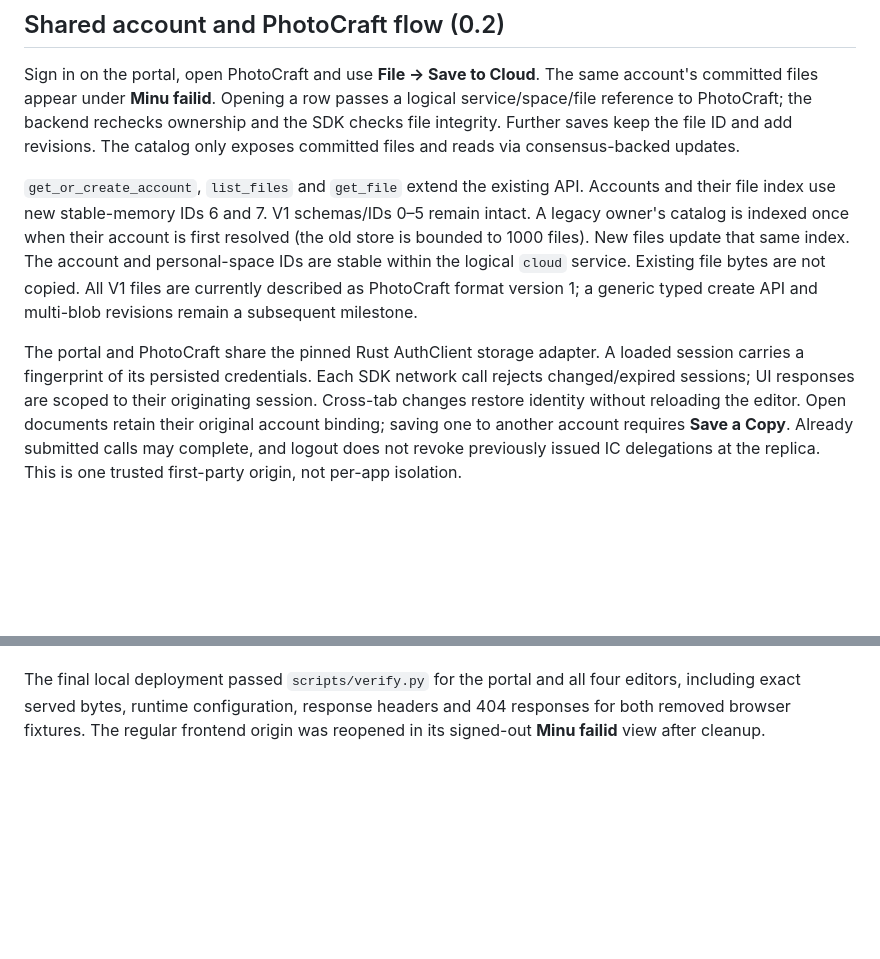
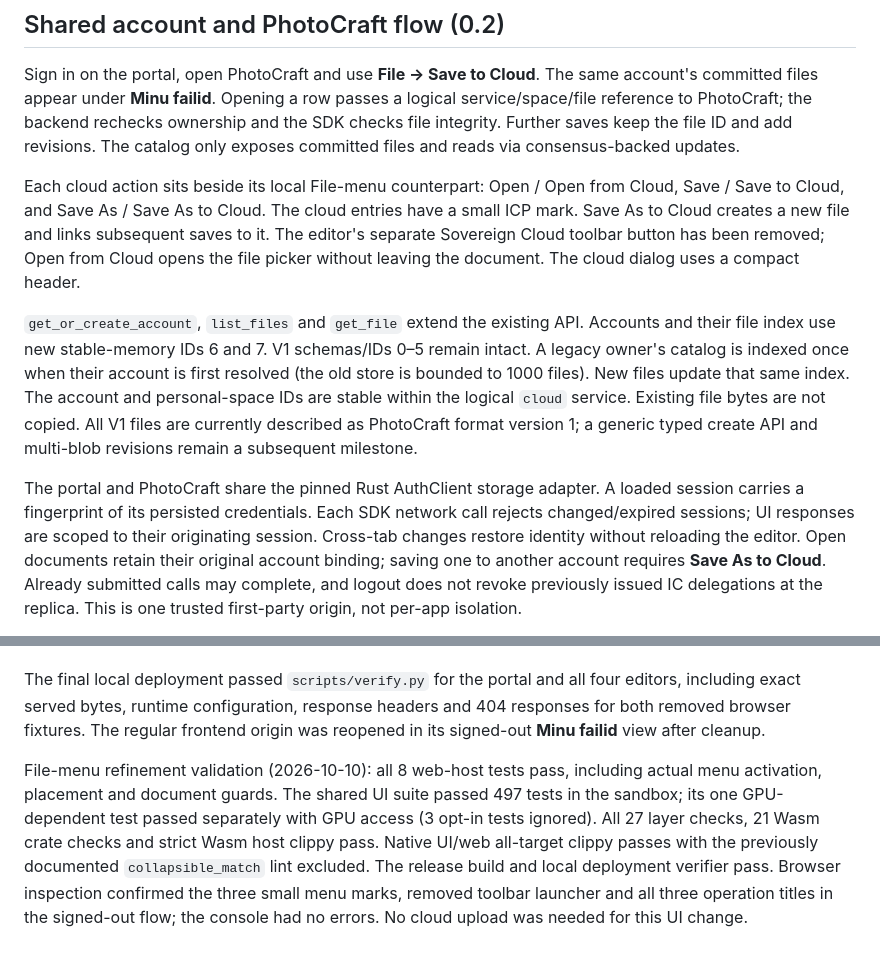
Before and after one commit to eerikpotter/subnet.ee, a Markdown page: README.md, 2 parts joined by grey strips. GitHub-like rendering; blank space fills up the shorter version.

Commit message:
Update PhotoCraft cloud menu layout and validation record

```diff
--- a/README.md
+++ b/README.md
@@ -131,6 +131,12 @@ service/space/file reference to PhotoCraft; the backend rechecks ownership and t
 checks file integrity. Further saves keep the file ID and add revisions. The catalog
 only exposes committed files and reads via consensus-backed updates.
 
+Each cloud action sits beside its local File-menu counterpart: Open / Open from Cloud,
+Save / Save to Cloud, and Save As / Save As to Cloud. The cloud entries have a small ICP
+mark. Save As to Cloud creates a new file and links subsequent saves to it. The editor's
+separate Sovereign Cloud toolbar button has been removed; Open from Cloud opens the file
+picker without leaving the document. The cloud dialog uses a compact header.
+
 `get_or_create_account`, `list_files` and `get_file` extend the existing API. Accounts
 and their file index use new stable-memory IDs 6 and 7. V1 schemas/IDs 0–5 remain intact.
 A legacy owner's catalog is indexed once when their account is first resolved (the
@@ -143,7 +149,7 @@ The portal and PhotoCraft share the pinned Rust AuthClient storage adapter. A lo
 session carries a fingerprint of its persisted credentials. Each SDK network call
 rejects changed/expired sessions; UI responses are scoped to their originating session.
 Cross-tab changes restore identity without reloading the editor. Open documents retain
-their original account binding; saving one to another account requires **Save a Copy**.
+their original account binding; saving one to another account requires **Save As to Cloud**.
 Already submitted calls may complete, and logout does not revoke previously issued
 IC delegations at the replica. This is one trusted first-party origin, not per-app isolation.
 
@@ -175,3 +181,12 @@ The final local deployment passed `scripts/verify.py` for the portal and all fou
 including exact served bytes, runtime configuration, response headers and 404 responses for
 both removed browser fixtures. The regular frontend origin was reopened in its signed-out
 **Minu failid** view after cleanup.
+
+File-menu refinement validation (2026-10-10): all 8 web-host tests pass, including actual
+menu activation, placement and document guards. The shared UI suite passed 497 tests in
+the sandbox; its one GPU-dependent test passed separately with GPU access (3 opt-in tests
+ignored). All 27 layer checks, 21 Wasm crate checks and strict Wasm host clippy pass. Native
+UI/web all-target clippy passes with the previously documented `collapsible_match` lint
+excluded. The release build and local deployment verifier pass. Browser inspection confirmed
+the three small menu marks, removed toolbar launcher and all three operation titles in the
+signed-out flow; the console had no errors. No cloud upload was needed for this UI change.
```
